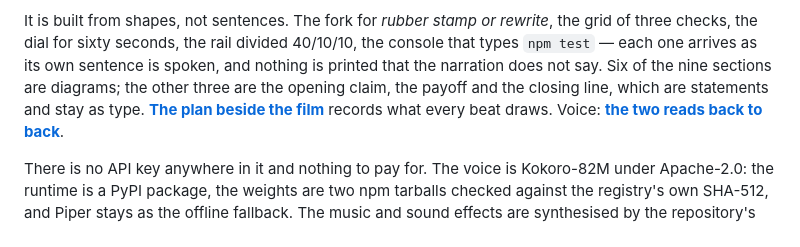
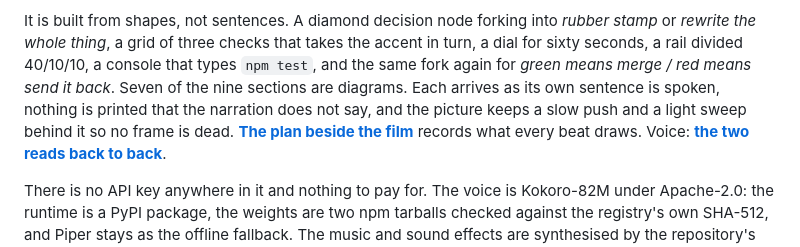
Before and after one commit to Ans-to/Youtube-Agent-automation, a Markdown page: README.md, the part around one of its changes. Drawn GitHub-style.

```diff
--- a/README.md
+++ b/README.md
@@ -16,12 +16,13 @@ whether the result is worth publishing.
 [review-ai-code.srt](docs/media/review-ai-code.srt). Every gate passed on it:
 motion, composition, holds, narration and all eighteen craft rules.
 
-It is built from shapes, not sentences. The fork for *rubber stamp or rewrite*,
-the grid of three checks, the dial for sixty seconds, the rail divided 40/10/10,
-the console that types `npm test` — each one arrives as its own sentence is
-spoken, and nothing is printed that the narration does not say. Six of the nine
-sections are diagrams; the other three are the opening claim, the payoff and the
-closing line, which are statements and stay as type. **[The plan beside the film](docs/media/review-ai-code-plan.json)**
+It is built from shapes, not sentences. A diamond decision node forking into
+*rubber stamp* or *rewrite the whole thing*, a grid of three checks that takes
+the accent in turn, a dial for sixty seconds, a rail divided 40/10/10, a console
+that types `npm test`, and the same fork again for *green means merge / red means
+send it back*. Seven of the nine sections are diagrams. Each arrives as its own
+sentence is spoken, nothing is printed that the narration does not say, and the
+picture keeps a slow push and a light sweep behind it so no frame is dead. **[The plan beside the film](docs/media/review-ai-code-plan.json)**
 records what every beat draws. Voice: **[the two reads back to back](docs/media/voice-ab.mp4)**.
 
 There is no API key anywhere in it and nothing to pay for. The voice is
```
Also changed, not shown: other parts of README.md (+1 -1 lines), docs/motion-graphics-studio-plan.md (+39 -3 lines), docs/media/review-ai-code-contact-sheet.jpg, 7 other files.
